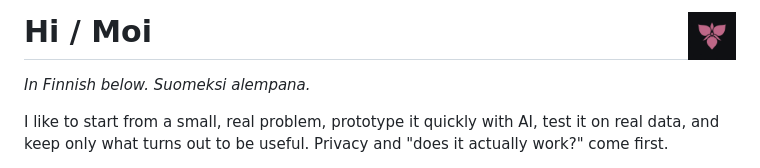
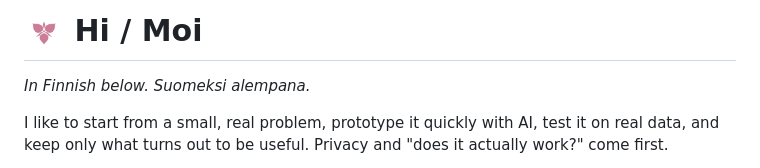
Before and after one commit to Gerlitek/Gerlitek, a Markdown page: README.md, the part around the change. Rendered like a GitHub page; pictures changed too: assets/gerlitek-logo-transparent.png (added).

Commit message:
Use transparent logo before profile greeting

```diff
--- a/README.md
+++ b/README.md
@@ -1,4 +1,4 @@
-# Hi / Moi <img src="./assets/gerlitek-logo.png" alt="Gerlitek logo" width="48" align="right">
+# <img src="./assets/gerlitek-logo-transparent.png" alt="Gerlitek logo" width="40"> Hi / Moi
 
 *In Finnish below. Suomeksi alempana.*
 
```
